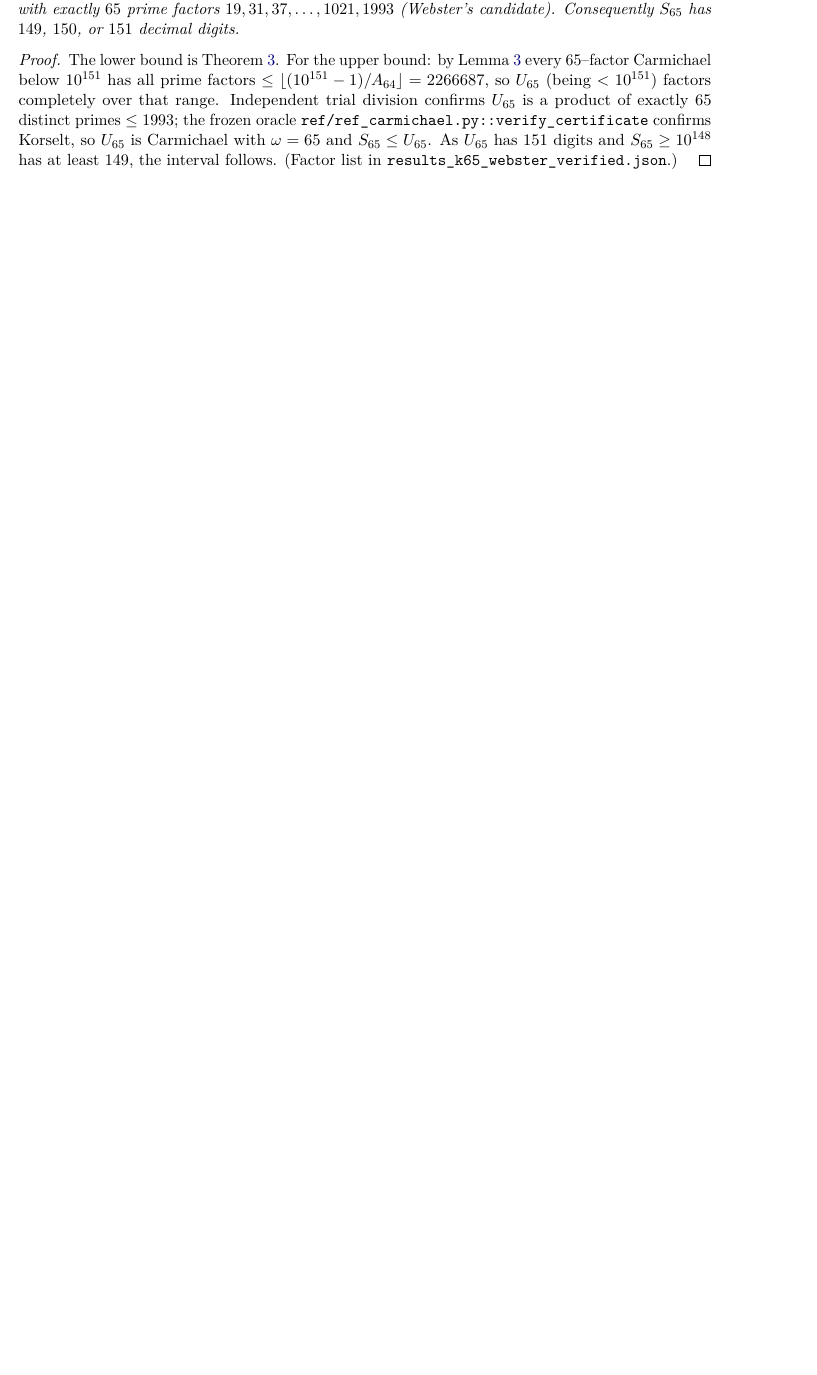
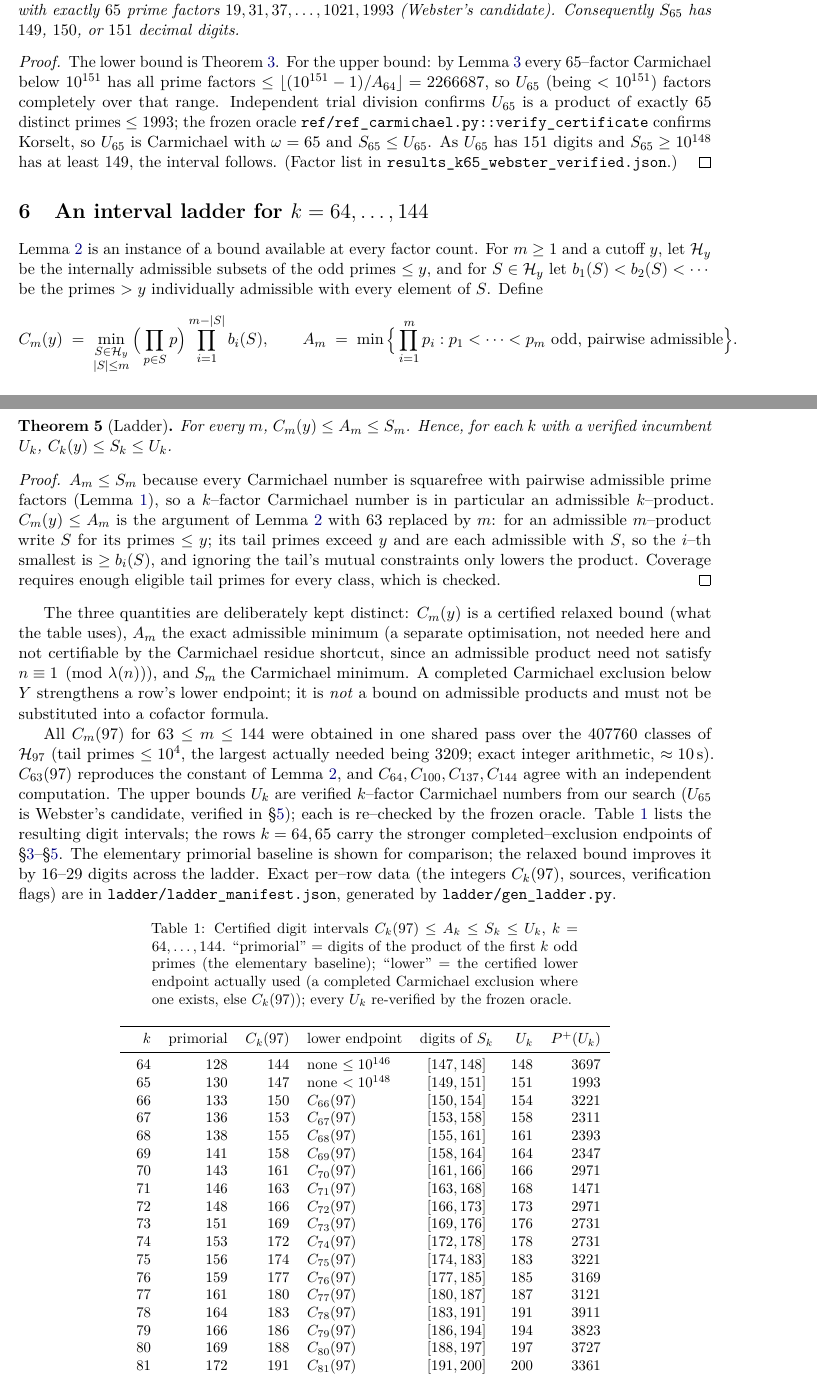
Before and after one commit to AlexanderEastwood/carmichael-frontier, a LaTeX paper (paper/interval_theorem.tex, which reads paper/ladder_table.tex): part of page 5 of 6 before the commit and two parts of pages 5 and 6 of 8 after it, the two joined at a grey line, cut so that both start at the same text, the shorter picture padded with empty space. Compiled offline with pdfLaTeX.

Commit message:
Render the interval ladder in the paper (new section + 81-row table)
Adds Section "An interval ladder for k=64..144" to paper/interval_theorem.tex:
the generalized relaxed bound C_m(y) with a proof that C_m(y) <= A_m <= S_m
(Lemma 2 with 63 replaced by m; tail-conflict relaxation only lowers the
product), an explicit statement keeping C_m / A_m / S_m distinct (a Carmichael
exclusion is never substituted into a cofactor formula; exact A_m is optional
and not certifiable by the residue shortcut), and Table 1 -- the 81 digit
intervals -- generated PROGRAMMATICALLY from ladder/ladder_manifest.json into
paper/ladder_table.tex (longtable), so no value is hand-transcribed. Verified in
the manifest: the relaxed bound beats the primorial baseline by 16-29 digits on
every row. Paper is now 8 pages. README points at the ladder.

Co-Authored-By: Claude Fable 5.1 <noreply@anthropic.com>
Claude-Session: https://claude.ai/code/session_01M3TjrrtXQBY5ShrPQ5E7U8

```diff
--- a/paper/interval_theorem.tex
+++ b/paper/interval_theorem.tex
@@ -5,6 +5,7 @@
 \usepackage{lmodern}
 \usepackage{microtype}
 \usepackage{xcolor}
+\usepackage{longtable,booktabs}
 \usepackage{hyperref}
 \hypersetup{colorlinks=true,linkcolor=blue!50!black,urlcolor=blue!50!black}
 
@@ -303,3 +304,49 @@ $\omega=65$ and $S_{65}\le U_{65}$. As $U_{65}$ has $151$ digits and $S_{65}\ge1
 $149$, the interval follows. (Factor list in \code{results\_k65\_webster\_verified.json}.)
 \end{proof}
 
+\section{An interval ladder for $k=64,\dots,144$}\label{sec:ladder}
+
+Lemma~\ref{lem:C} is an instance of a bound available at every factor count. For $m\ge1$ and a
+cutoff $y$, let $\mathcal H_y$ be the internally admissible subsets of the odd primes $\le y$, and for
+$S\in\mathcal H_y$ let $b_1(S)<b_2(S)<\cdots$ be the primes $>y$ individually admissible with every
+element of $S$. Define
+\[
+  C_m(y)\;=\;\min_{\substack{S\in\mathcal H_y\\ |S|\le m}}
+  \Big(\prod_{p\in S}p\Big)\prod_{i=1}^{m-|S|} b_i(S),
+  \qquad
+  A_m\;=\;\min\Big\{\prod_{i=1}^{m}p_i : p_1<\dots<p_m\text{ odd, pairwise admissible}\Big\}.
+\]
+
+\begin{theorem}[Ladder]\label{thm:ladder}
+For every $m$, $C_m(y)\le A_m\le S_m$. Hence, for each $k$ with a verified incumbent $U_k$,
+$C_k(y)\le S_k\le U_k$.
+\end{theorem}
+
+\begin{proof}
+$A_m\le S_m$ because every Carmichael number is squarefree with pairwise admissible prime factors
+(Lemma~\ref{lem:adm}), so a $k$--factor Carmichael number is in particular an admissible
+$k$--product. $C_m(y)\le A_m$ is the argument of Lemma~\ref{lem:C} with $63$ replaced by $m$: for an
+admissible $m$--product write $S$ for its primes $\le y$; its tail primes exceed $y$ and are each
+admissible with $S$, so the $i$--th smallest is $\ge b_i(S)$, and ignoring the tail's mutual
+constraints only lowers the product. Coverage requires enough eligible tail primes for every class,
+which is checked.
+\end{proof}
+
+The three quantities are deliberately kept distinct: $C_m(y)$ is a certified relaxed bound (what
+the table uses), $A_m$ the exact admissible minimum (a separate optimisation, not needed here and not
+certifiable by the Carmichael residue shortcut, since an admissible product need not satisfy
+$n\equiv1\pmod{\lambda(n)}$), and $S_m$ the Carmichael minimum. A completed Carmichael exclusion
+below $Y$ strengthens a row's lower endpoint; it is \emph{not} a bound on admissible products and must
+not be substituted into a cofactor formula.
+
+All $C_m(97)$ for $63\le m\le144$ were obtained in one shared pass over the $407760$ classes of
+$\mathcal H_{97}$ (tail primes $\le10^4$, the largest actually needed being $3209$; exact integer
+arithmetic, $\approx10$\,s). $C_{63}(97)$ reproduces the constant of Lemma~\ref{lem:C}, and
+$C_{64},C_{100},C_{137},C_{144}$ agree with an independent computation. The upper bounds $U_k$ are
+verified $k$--factor Carmichael numbers from our search ($U_{65}$ is Webster's candidate, verified in
+\S\ref{sec:s65}); each is re--checked by the frozen oracle. Table~\ref{tab:ladder} lists the resulting
+digit intervals; the rows $k=64,65$ carry the stronger completed--exclusion endpoints of
+\S\ref{sec:lower}--\S\ref{sec:s65}. The elementary primorial baseline is shown for comparison; the
+relaxed bound improves it by $16$--$29$ digits across the ladder. Exact per--row data (the integers
+$C_k(97)$, sources, verification flags) are in \code{ladder/ladder\_manifest.json}, generated by
+\code{ladder/gen\_ladder.py}.
--- /dev/null
+++ b/paper/ladder_table.tex
@@ -0,0 +1,24 @@
+\begin{longtable}{r r r l c r r}
+\caption{Certified digit intervals $C_k(97)\le A_k\le S_k\le U_k$, $k=64,\dots,144$. ``primorial'' = digits of the product of the first $k$ odd primes (the elementary baseline); ``lower'' = the certified lower endpoint actually used (a completed Carmichael exclusion where one exists, else $C_k(97)$); every $U_k$ re-verified by the frozen oracle.}\label{tab:ladder}\\
+\toprule $k$ & primorial & $C_k(97)$ & lower endpoint & digits of $S_k$ & $U_k$ & $\Pp(U_k)$\\ \midrule \endfirsthead
+\toprule $k$ & primorial & $C_k(97)$ & lower endpoint & digits of $S_k$ & $U_k$ & $\Pp(U_k)$\\ \midrule \endhead
+\bottomrule \endfoot
+64 & 128 & 144 & none $\le10^{146}$ & $[147,148]$ & 148 & 3697\\
+65 & 130 & 147 & none $<10^{148}$ & $[149,151]$ & 151 & 1993\\
+66 & 133 & 150 & $C_{66}(97)$ & $[150,154]$ & 154 & 3221\\
+67 & 136 & 153 & $C_{67}(97)$ & $[153,158]$ & 158 & 2311\\
+68 & 138 & 155 & $C_{68}(97)$ & $[155,161]$ & 161 & 2393\\
+69 & 141 & 158 & $C_{69}(97)$ & $[158,164]$ & 164 & 2347\\
+70 & 143 & 161 & $C_{70}(97)$ & $[161,166]$ & 166 & 2971\\
+71 & 146 & 163 & $C_{71}(97)$ & $[163,168]$ & 168 & 1471\\
+72 & 148 & 166 & $C_{72}(97)$ & $[166,173]$ & 173 & 2971\\
+73 & 151 & 169 & $C_{73}(97)$ & $[169,176]$ & 176 & 2731\\
+74 & 153 & 172 & $C_{74}(97)$ & $[172,178]$ & 178 & 2731\\
+75 & 156 & 174 & $C_{75}(97)$ & $[174,183]$ & 183 & 3221\\
+76 & 159 & 177 & $C_{76}(97)$ & $[177,185]$ & 185 & 3169\\
+77 & 161 & 180 & $C_{77}(97)$ & $[180,187]$ & 187 & 3121\\
+78 & 164 & 183 & $C_{78}(97)$ & $[183,191]$ & 191 & 3911\\
+79 & 166 & 186 & $C_{79}(97)$ & $[186,194]$ & 194 & 3823\\
+80 & 169 & 188 & $C_{80}(97)$ & $[188,197]$ & 197 & 3727\\
+81 & 172 & 191 & $C_{81}(97)$ & $[191,200]$ & 200 & 3361\\
+82 & 174 & 194 & $C_{82}(97)$ & $[194,203]$ & 203 & 2971\\
@@ -0,0 +87 @@
+\end{longtable}
```
Also changed, not shown: README.md, paper/interval_theorem.pdf, paper/interval_theorem.tex (5 more changed lines), paper/ladder_table.tex (62 more changed lines).
